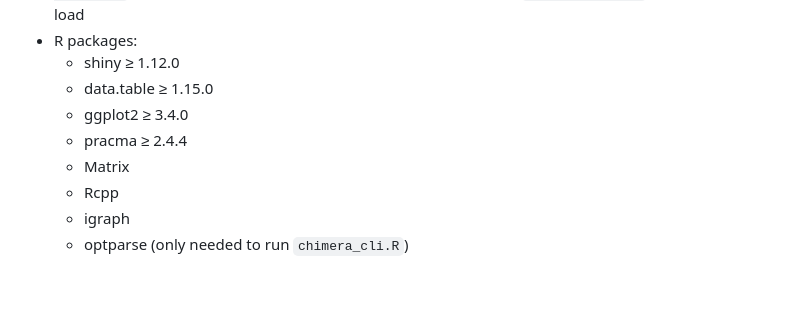
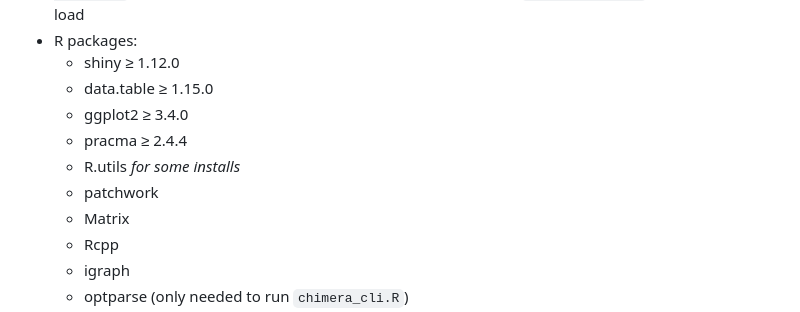
Before and after one commit to RobertJDReid/ChimeraMapR, a Markdown page: README.md, the part around the change. GitHub-like rendering; blank space fills up the shorter version.

Commit message:
update R package requirements

```diff
--- a/README.md
+++ b/README.md
@@ -45,6 +45,8 @@ Exported read IDs can be used to filter the original alignment file, producing a
   - data.table ≥ 1.15.0
   - ggplot2 ≥ 3.4.0
   - pracma ≥ 2.4.4
+  - R.utils _for some installs_
+  - patchwork
   - Matrix
   - Rcpp
   - igraph
```
